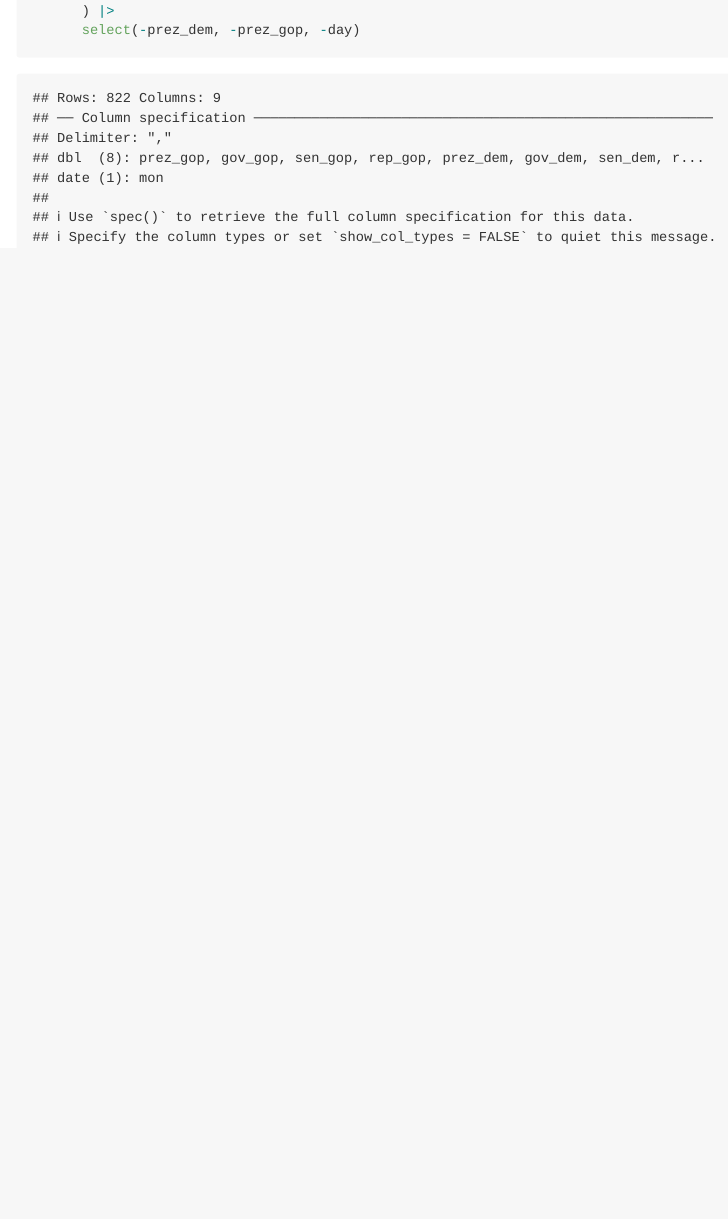
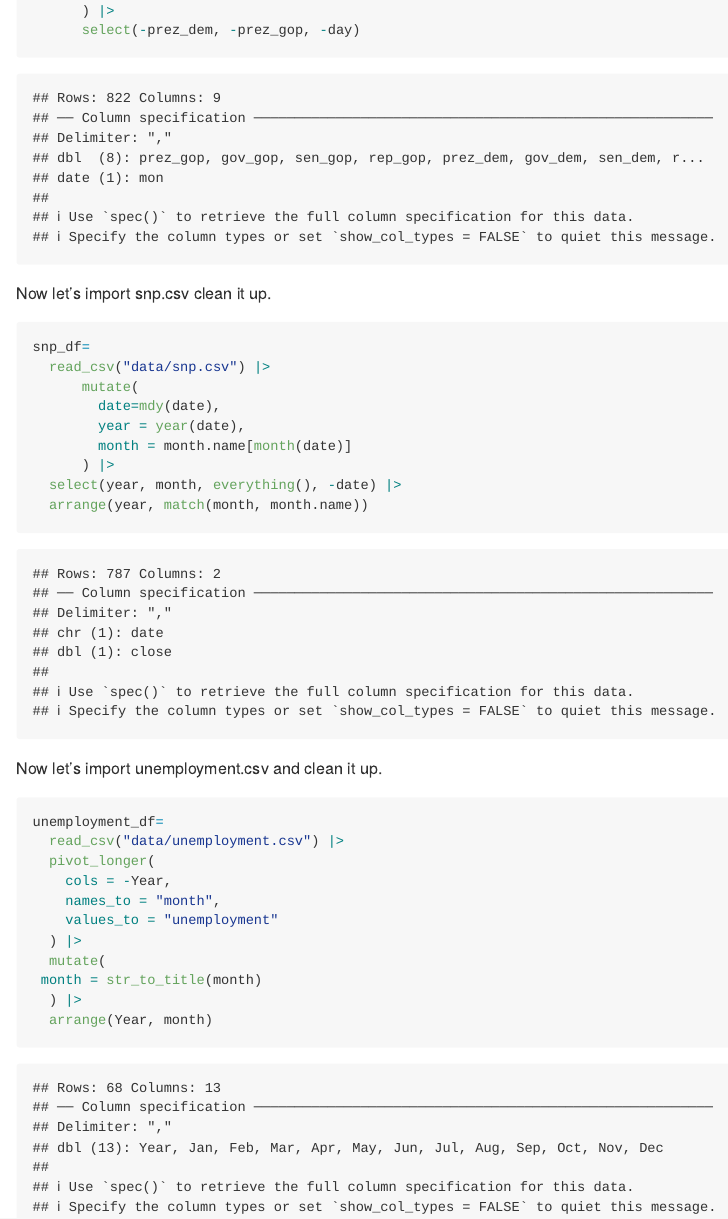
Before and after one commit to LindseyAbramson/p8105_hw2_LCA2149, an R Markdown document (p8105_hw2_LCA2149.Rmd): the page in a window 1100 px wide, from 670 px down. The pictures show the output file p8105_hw2_LCA2149.md that the author committed with the source, drawn offline in the style of GitHub.

Commit message:
All data imported and cleaned.

````diff
--- a/p8105_hw2_LCA2149.Rmd
+++ b/p8105_hw2_LCA2149.Rmd
@@ -29,3 +29,31 @@ polsmonth_df=
       ) |>
       select(-prez_dem, -prez_gop, -day)
 ```
+
+Now let's import snp.csv clean it up.
+```{r}
+snp_df=
+  read_csv("data/snp.csv") |>
+      mutate(
+        date=mdy(date),
+        year = year(date),
+        month = month.name[month(date)]
+      ) |>
+  select(year, month, everything(), -date) |>
+  arrange(year, match(month, month.name))
+```
+
+Now let's import unemployment.csv and clean it up.
+```{r}
+unemployment_df=
+  read_csv("data/unemployment.csv") |>
+  pivot_longer(
+    cols = -Year,
+    names_to = "month",
+    values_to = "unemployment"
+  ) |>
+  mutate(
+ month = str_to_title(month)
+  ) |>
+  arrange(Year, month)
+```
````
Also changed, not shown: p8105_hw2_LCA2149.md.
